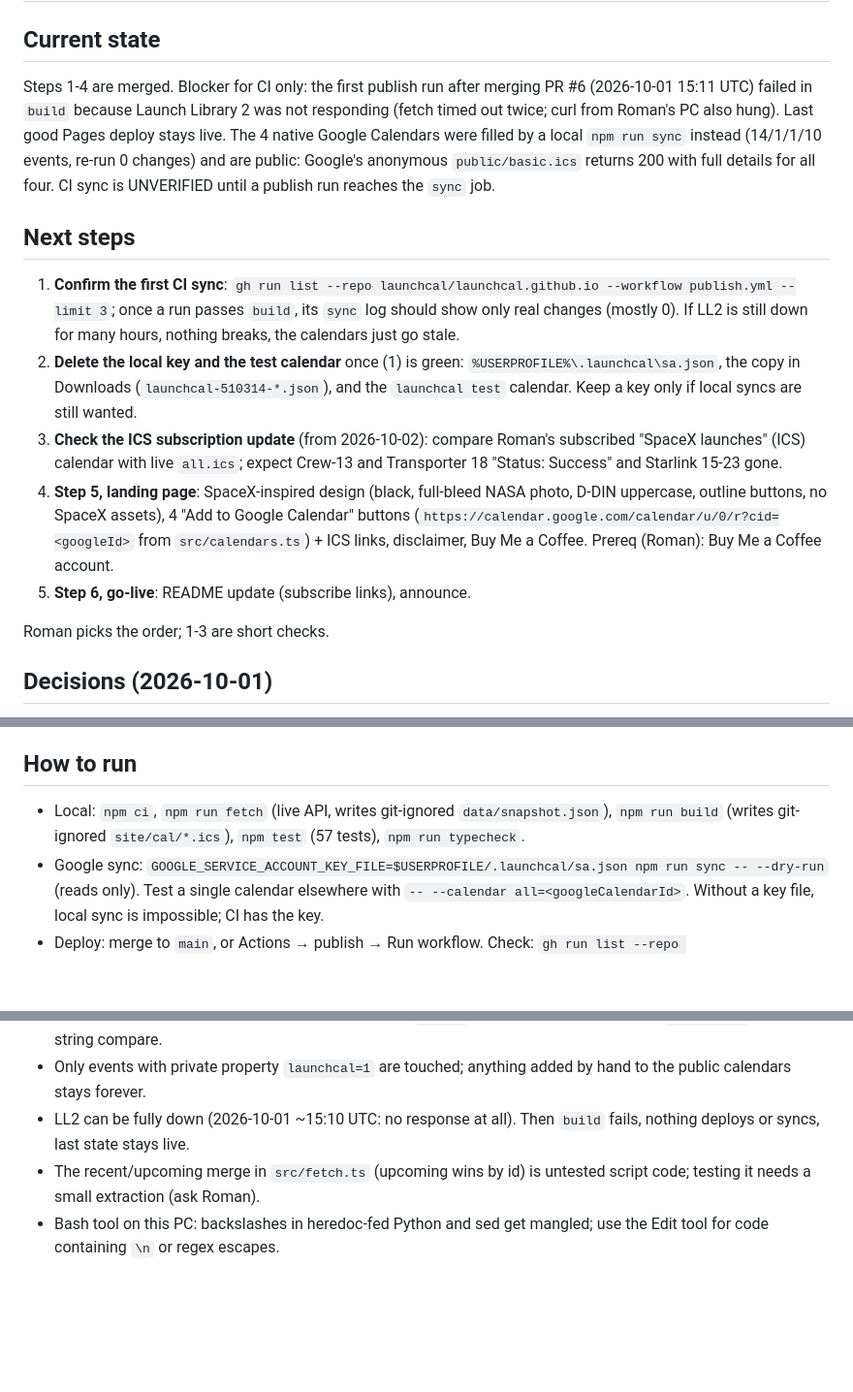
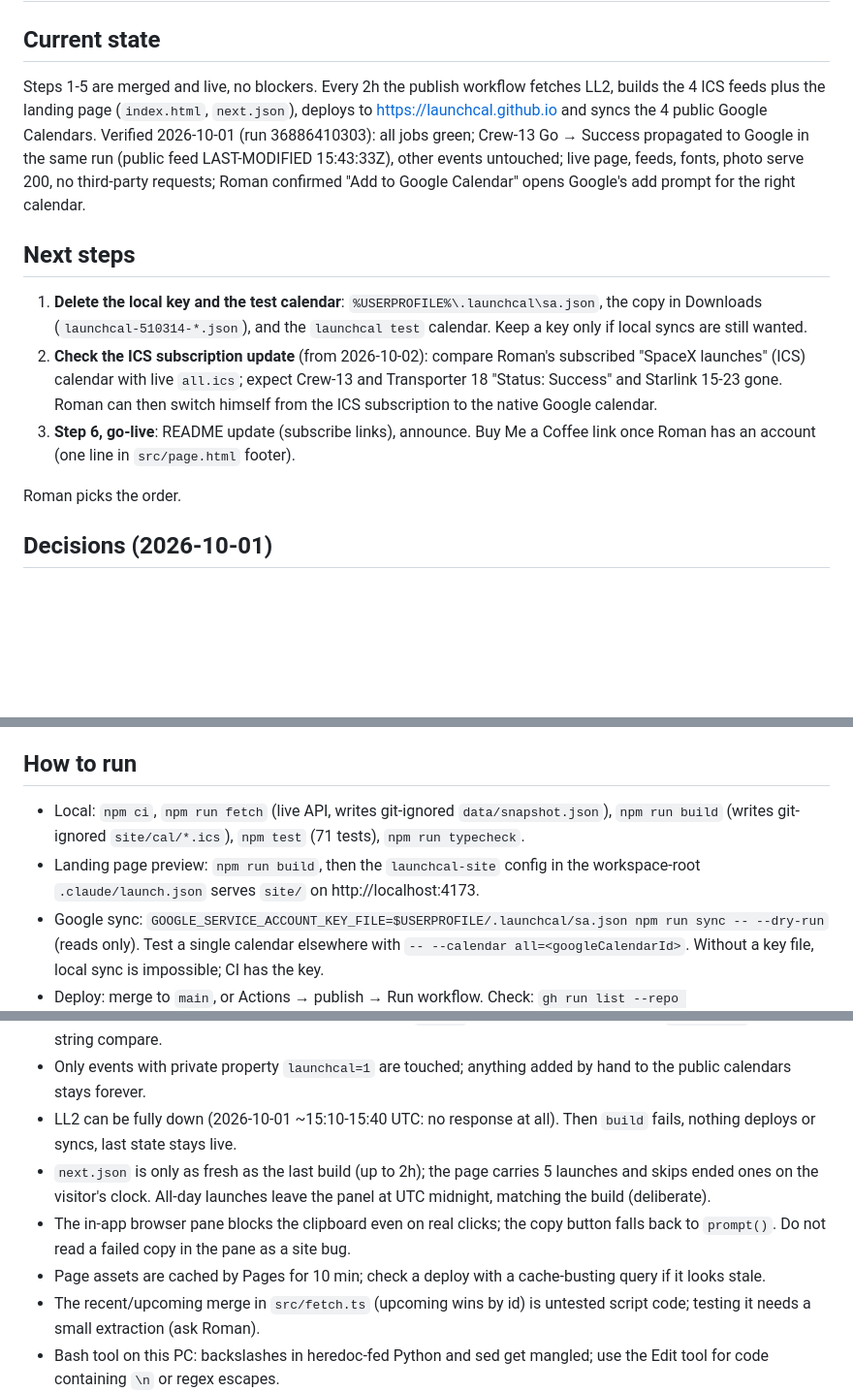
Before and after one commit to launchcal/launchcal.github.io, a Markdown page: docs/HANDOFF.md, 3 parts joined by grey strips. Shown at 97% size. GitHub-like rendering; blank space fills up the shorter version.

```diff
--- a/docs/HANDOFF.md
+++ b/docs/HANDOFF.md
@@ -2,17 +2,15 @@
 
 ## Current state
 
-Steps 1-4 are merged. Blocker for CI only: the first publish run after merging PR #6 (2026-10-01 15:11 UTC) failed in `build` because Launch Library 2 was not responding (fetch timed out twice; curl from Roman's PC also hung). Last good Pages deploy stays live. The 4 native Google Calendars were filled by a local `npm run sync` instead (14/1/1/10 events, re-run 0 changes) and are public: Google's anonymous `public/basic.ics` returns 200 with full details for all four. CI sync is UNVERIFIED until a publish run reaches the `sync` job.
+Steps 1-5 are merged and live, no blockers. Every 2h the publish workflow fetches LL2, builds the 4 ICS feeds plus the landing page (`index.html`, `next.json`), deploys to https://launchcal.github.io and syncs the 4 public Google Calendars. Verified 2026-10-01 (run 36886410303): all jobs green; Crew-13 Go → Success propagated to Google in the same run (public feed LAST-MODIFIED 15:43:33Z), other events untouched; live page, feeds, fonts, photo serve 200, no third-party requests; Roman confirmed "Add to Google Calendar" opens Google's add prompt for the right calendar.
 
 ## Next steps
 
-1. **Confirm the first CI sync**: `gh run list --repo launchcal/launchcal.github.io --workflow publish.yml --limit 3`; once a run passes `build`, its `sync` log should show only real changes (mostly 0). If LL2 is still down for many hours, nothing breaks, the calendars just go stale.
-2. **Delete the local key and the test calendar** once (1) is green: `%USERPROFILE%\.launchcal\sa.json`, the copy in Downloads (`launchcal-510314-*.json`), and the `launchcal test` calendar. Keep a key only if local syncs are still wanted.
-3. **Check the ICS subscription update** (from 2026-10-02): compare Roman's subscribed "SpaceX launches" (ICS) calendar with live `all.ics`; expect Crew-13 and Transporter 18 "Status: Success" and Starlink 15-23 gone.
-4. **Step 5, landing page**: SpaceX-inspired design (black, full-bleed NASA photo, D-DIN uppercase, outline buttons, no SpaceX assets), 4 "Add to Google Calendar" buttons (`https://calendar.google.com/calendar/u/0/r?cid=<googleId>` from `src/calendars.ts`) + ICS links, disclaimer, Buy Me a Coffee. Prereq (Roman): Buy Me a Coffee account.
-5. **Step 6, go-live**: README update (subscribe links), announce.
+1. **Delete the local key and the test calendar**: `%USERPROFILE%\.launchcal\sa.json`, the copy in Downloads (`launchcal-510314-*.json`), and the `launchcal test` calendar. Keep a key only if local syncs are still wanted.
+2. **Check the ICS subscription update** (from 2026-10-02): compare Roman's subscribed "SpaceX launches" (ICS) calendar with live `all.ics`; expect Crew-13 and Transporter 18 "Status: Success" and Starlink 15-23 gone. Roman can then switch himself from the ICS subscription to the native Google calendar.
+3. **Step 6, go-live**: README update (subscribe links), announce. Buy Me a Coffee link once Roman has an account (one line in `src/page.html` footer).
 
-Roman picks the order; 1-3 are short checks.
+Roman picks the order.
 
 ## Decisions (2026-10-01)
 
@@ -32,7 +31,8 @@ Roman picks the order; 1-3 are short checks.
 
 ## How to run
 
-- Local: `npm ci`, `npm run fetch` (live API, writes git-ignored `data/snapshot.json`), `npm run build` (writes git-ignored `site/cal/*.ics`), `npm test` (57 tests), `npm run typecheck`.
+- Local: `npm ci`, `npm run fetch` (live API, writes git-ignored `data/snapshot.json`), `npm run build` (writes git-ignored `site/cal/*.ics`), `npm test` (71 tests), `npm run typecheck`.
+- Landing page preview: `npm run build`, then the `launchcal-site` config in the workspace-root `.claude/launch.json` serves `site/` on http://localhost:4173.
 - Google sync: `GOOGLE_SERVICE_ACCOUNT_KEY_FILE=$USERPROFILE/.launchcal/sa.json npm run sync -- --dry-run` (reads only). Test a single calendar elsewhere with `-- --calendar all=<googleCalendarId>`. Without a key file, local sync is impossible; CI has the key.
 - Deploy: merge to `main`, or Actions → publish → Run workflow. Check: `gh run list --repo launchcal/launchcal.github.io --limit 3`.
 - Every change goes branch → PR → CI green → Roman merges. Docs changes too.
@@ -52,7 +52,10 @@ Roman picks the order; 1-3 are short checks.
 - Google sync has no retry: a rate limit or 5xx aborts the run mid-way (later calendars skipped). The next run converges because the diff is against Google itself.
 - Google lists event starts in the calendar's timezone (`+03:00`), not UTC; comparisons use `Date.parse`, never string compare.
 - Only events with private property `launchcal=1` are touched; anything added by hand to the public calendars stays forever.
-- LL2 can be fully down (2026-10-01 ~15:10 UTC: no response at all). Then `build` fails, nothing deploys or syncs, last state stays live.
+- LL2 can be fully down (2026-10-01 ~15:10-15:40 UTC: no response at all). Then `build` fails, nothing deploys or syncs, last state stays live.
+- `next.json` is only as fresh as the last build (up to 2h); the page carries 5 launches and skips ended ones on the visitor's clock. All-day launches leave the panel at UTC midnight, matching the build (deliberate).
+- The in-app browser pane blocks the clipboard even on real clicks; the copy button falls back to `prompt()`. Do not read a failed copy in the pane as a site bug.
+- Page assets are cached by Pages for 10 min; check a deploy with a cache-busting query if it looks stale.
 - The recent/upcoming merge in `src/fetch.ts` (upcoming wins by id) is untested script code; testing it needs a small extraction (ask Roman).
 - Bash tool on this PC: backslashes in heredoc-fed Python and sed get mangled; use the Edit tool for code containing `\n` or regex escapes.
 
```
Also changed, not shown: other parts of docs/HANDOFF.md (+1 -0 lines), docs/progress-log.md (+6 -0 lines).
